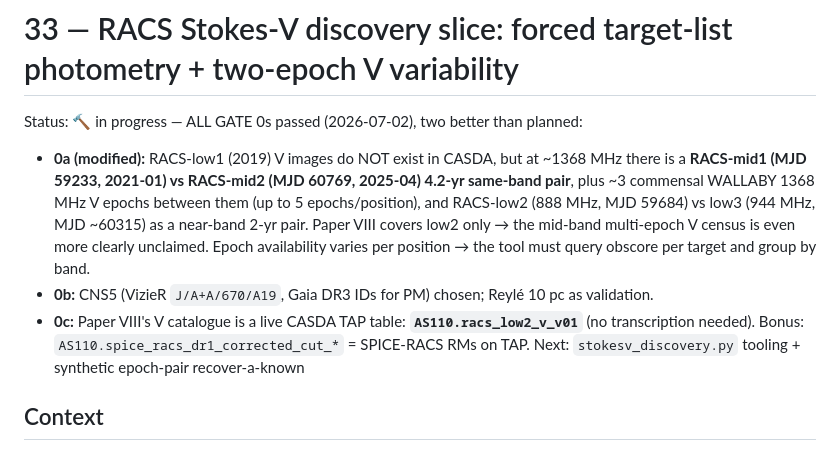
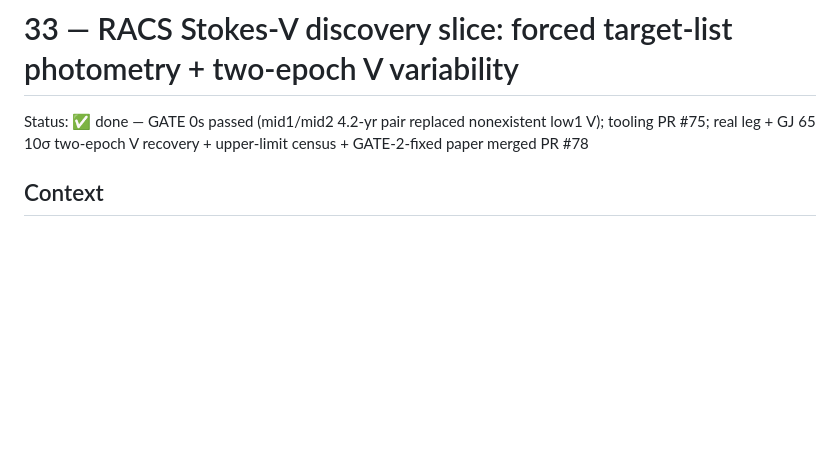
Before and after one commit to joebarbere/jansky-research, a Markdown page: plans/33-racs-stokesv-discovery.md, the part around the change. GitHub-like rendering; blank space fills up the shorter version.

Commit message:
Close plans 33 + 34: both opener slices complete
Co-Authored-By: Claude Opus 4.8 <noreply@anthropic.com>

```diff
--- a/plans/33-racs-stokesv-discovery.md
+++ b/plans/33-racs-stokesv-discovery.md
@@ -1,16 +1,6 @@
 # 33 — RACS Stokes-V discovery slice: forced target-list photometry + two-epoch V variability
 
-Status: 🔨 in progress — ALL GATE 0s passed (2026-07-02), two better than planned:
-- **0a (modified):** RACS-low1 (2019) V images do NOT exist in CASDA, but at ~1368 MHz there is a
-  **RACS-mid1 (MJD 59233, 2021-01) vs RACS-mid2 (MJD 60769, 2025-04) 4.2-yr same-band pair**, plus
-  ~3 commensal WALLABY 1368 MHz V epochs between them (up to 5 epochs/position), and RACS-low2
-  (888 MHz, MJD 59684) vs low3 (944 MHz, MJD ~60315) as a near-band 2-yr pair. Paper VIII covers
-  low2 only → the mid-band multi-epoch V census is even more clearly unclaimed. Epoch availability
-  varies per position → the tool must query obscore per target and group by band.
-- **0b:** CNS5 (VizieR `J/A+A/670/A19`, Gaia DR3 IDs for PM) chosen; Reylé 10 pc as validation.
-- **0c:** Paper VIII's V catalogue is a live CASDA TAP table: **`AS110.racs_low2_v_v01`** (no
-  transcription needed). Bonus: `AS110.spice_racs_dr1_corrected_cut_*` = SPICE-RACS RMs on TAP.
-Next: `stokesv_discovery.py` tooling + synthetic epoch-pair recover-a-known
+Status: ✅ done — GATE 0s passed (mid1/mid2 4.2-yr pair replaced nonexistent low1 V); tooling PR #75; real leg + GJ 65 10σ two-epoch V recovery + upper-limit census + GATE-2-fixed paper merged PR #78
 
 ## Context
 
```
Also changed, not shown: plans/34-torch-fdmt-singlepulse.md (+1 -10 lines).
